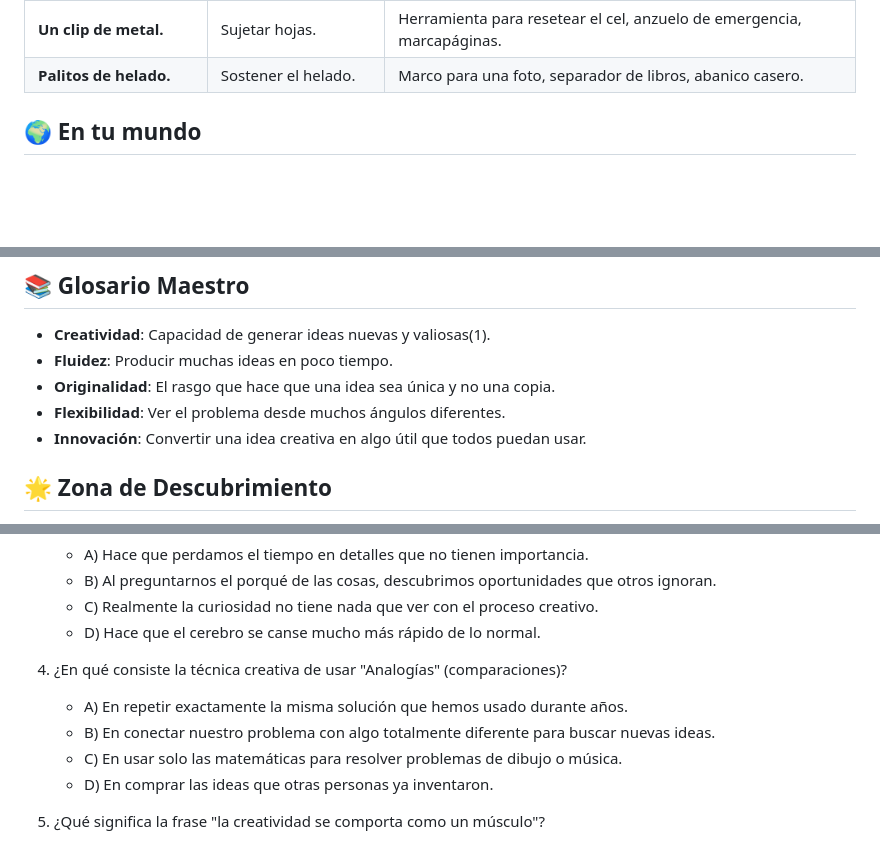
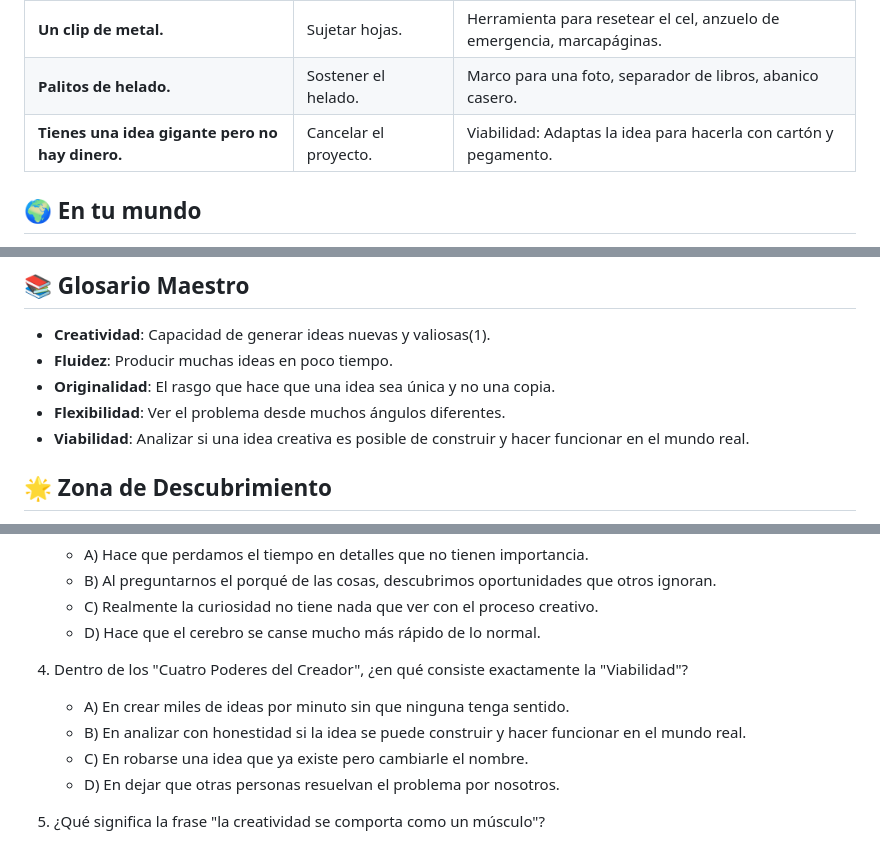
Before and after one commit to pixelead0/estudIA, a Markdown page: 1/Desarrollo_de_Habilidades_del_Pensamiento/08_creatividad.md, 3 parts joined by grey strips. Drawn GitHub-style; blank space fills up the shorter version.

Commit message:
feat: add example of viability to creativity table and update assessment questions regarding creative powers

```diff
--- a/1/Desarrollo_de_Habilidades_del_Pensamiento/08_creatividad.md
+++ b/1/Desarrollo_de_Habilidades_del_Pensamiento/08_creatividad.md
@@ -50,6 +50,7 @@ Entrena tu creatividad encontrando usos diferentes para objetos que todos conoce
 | **Periódico o papel viejo.** | Leer o escribir. | Papel de regalo original, protector de pisos, avión de papel. |
 | **Un clip de metal.** | Sujetar hojas. | Herramienta para resetear el cel, anzuelo de emergencia, marcapáginas. |
 | **Palitos de helado.** | Sostener el helado. | Marco para una foto, separador de libros, abanico casero. |
+| **Tienes una idea gigante pero no hay dinero.** | Cancelar el proyecto. | Viabilidad: Adaptas la idea para hacerla con cartón y pegamento. |
 
 ## 🌍 En tu mundo
 
@@ -70,7 +71,7 @@ Ser creativo significa aprender a usar con ingenio lo que tienes. En el futuro,
 - **Fluidez**: Producir muchas ideas en poco tiempo.
 - **Originalidad**: El rasgo que hace que una idea sea única y no una copia.
 - **Flexibilidad**: Ver el problema desde muchos ángulos diferentes.
-- **Innovación**: Convertir una idea creativa en algo útil que todos puedan usar.
+- **Viabilidad**: Analizar si una idea creativa es posible de construir y hacer funcionar en el mundo real.
 
 ## 🌟 Zona de Descubrimiento
 
@@ -108,11 +109,11 @@ Ser creativo significa aprender a usar con ingenio lo que tienes. En el futuro,
    - C) Realmente la curiosidad no tiene nada que ver con el proceso creativo.
    - D) Hace que el cerebro se canse mucho más rápido de lo normal.
 
-4. ¿En qué consiste la técnica creativa de usar "Analogías" (comparaciones)?
-   - A) En repetir exactamente la misma solución que hemos usado durante años.
-   - B) En conectar nuestro problema con algo totalmente diferente para buscar nuevas ideas.
-   - C) En usar solo las matemáticas para resolver problemas de dibujo o música.
-   - D) En comprar las ideas que otras personas ya inventaron.
+4. Dentro de los "Cuatro Poderes del Creador", ¿en qué consiste exactamente la "Viabilidad"?
+   - A) En crear miles de ideas por minuto sin que ninguna tenga sentido.
+   - B) En analizar con honestidad si la idea se puede construir y hacer funcionar en el mundo real.
+   - C) En robarse una idea que ya existe pero cambiarle el nombre.
+   - D) En dejar que otras personas resuelvan el problema por nosotros.
 
 5. ¿Qué significa la frase "la creatividad se comporta como un músculo"?
    - A) Que se refleja en la fuerza física de los brazos de la persona creativa.
```
